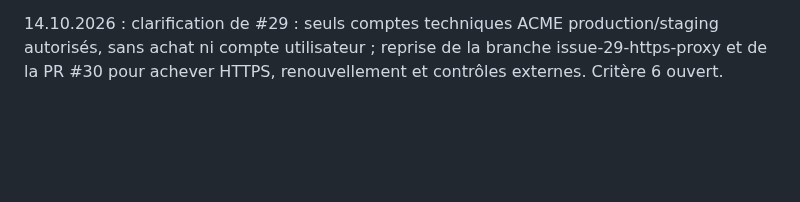
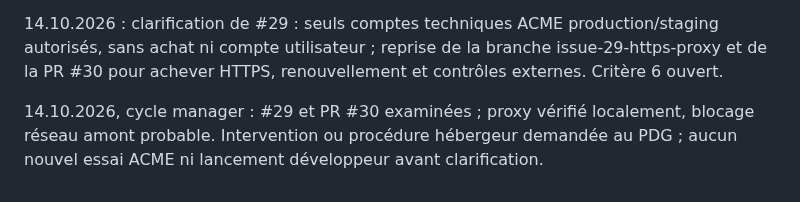
Before and after one commit to arosaRe/naruto-blazing-revival, a Markdown page: journal.md, the part around the change. GitHub-like rendering; blank space fills up the shorter version.

```diff
--- a/journal.md
+++ b/journal.md
@@ -54,3 +54,5 @@ Reprise du dépôt original sur `nightly` : inventaire du code, des sources acce
 14.10.2026, cycle manager : #27 ferm?e apr?s validation et merge de #28. Absence de domaine/DNS consign?e ; solution sslip.io propos?e, #29 cr??e et confi?e pour HTTPS/proxy sans secret ni modification du site. Crit?re 6 toujours ouvert.
 
 14.10.2026 : clarification de #29 : seuls comptes techniques ACME production/staging autorisés, sans achat ni compte utilisateur ; reprise de la branche issue-29-https-proxy et de la PR #30 pour achever HTTPS, renouvellement et contrôles externes. Critère 6 ouvert.
+
+14.10.2026, cycle manager : #29 et PR #30 examinées ; proxy vérifié localement, blocage réseau amont probable. Intervention ou procédure hébergeur demandée au PDG ; aucun nouvel essai ACME ni lancement développeur avant clarification.
```
Also changed, not shown: etat.md (+5 -2 lines).
